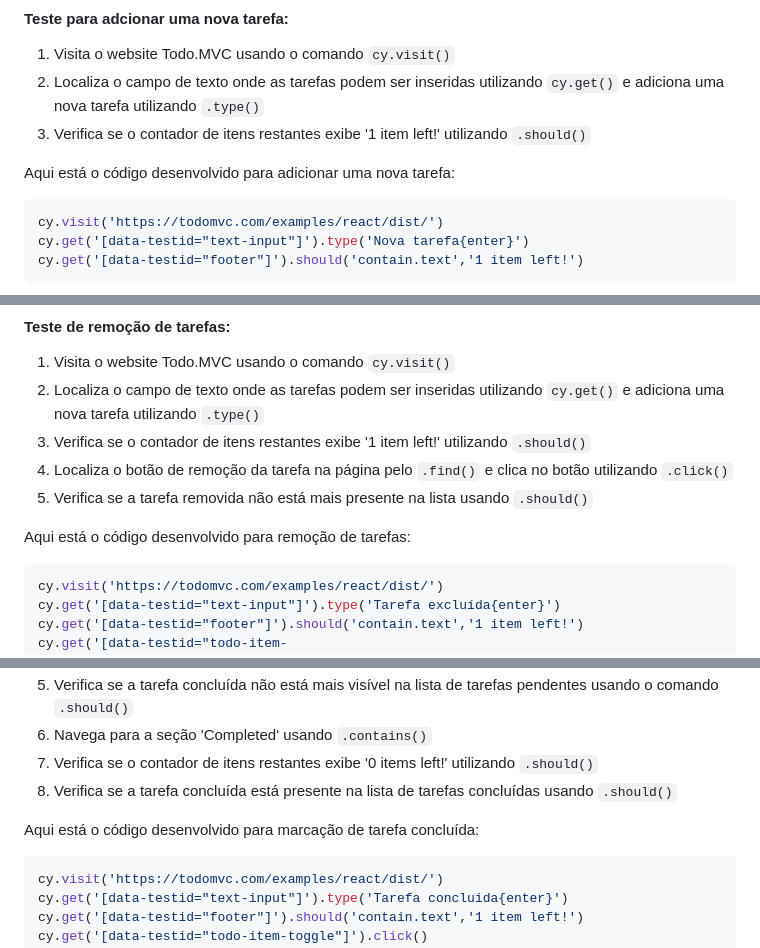
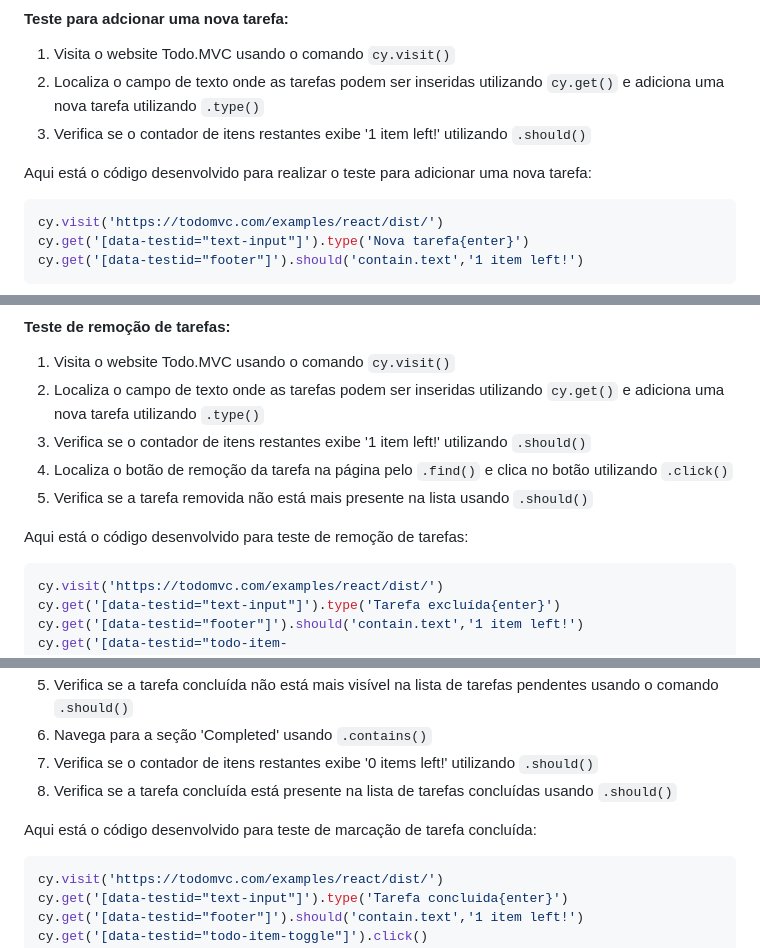
Before and after one commit to labs-inatel/Laboratorio_S206, a Markdown page: README.md, 3 parts joined by grey strips. Rendered like a GitHub page.

````diff
--- a/README.md
+++ b/README.md
@@ -28,7 +28,7 @@ O objetivo é testar as funcionalidades do website [Todo.MVC](https://todomvc.co
 2. Localiza o campo de texto onde as tarefas podem ser inseridas utilizando `cy.get()` e adiciona uma nova tarefa utilizando `.type()`
 3. Verifica se o contador de itens restantes exibe '1 item left!' utilizando `.should()`
 
-Aqui está o código desenvolvido para adicionar uma nova tarefa:
+Aqui está o código desenvolvido para realizar o teste para adicionar uma nova tarefa:
 
 ```Javascript
 cy.visit('https://todomvc.com/examples/react/dist/')
@@ -46,7 +46,7 @@ cy.get('[data-testid="footer"]').should('contain.text','1 item left!')
 4. Localiza o botão de remoção da tarefa na página pelo `.find()` e clica no botão utilizando `.click()`
 5. Verifica se a tarefa removida não está mais presente na lista usando `.should()`
 
-Aqui está o código desenvolvido para remoção de tarefas:
+Aqui está o código desenvolvido para teste de remoção de tarefas:
 
 ```Javascript
 cy.visit('https://todomvc.com/examples/react/dist/')
@@ -69,7 +69,7 @@ cy.get('[data-testid="todo-item-label"]').should('not.exist')
 7. Verifica se o contador de itens restantes exibe '0 items left!' utilizando `.should()`
 8. Verifica se a tarefa concluída está presente na lista de tarefas concluídas usando `.should()`
 
-Aqui está o código desenvolvido para marcação de tarefa concluída:
+Aqui está o código desenvolvido para teste de marcação de tarefa concluída:
 
 ```Javascript
 cy.visit('https://todomvc.com/examples/react/dist/')
````
Also changed, not shown: other parts of README.md (+4 -4 lines).
